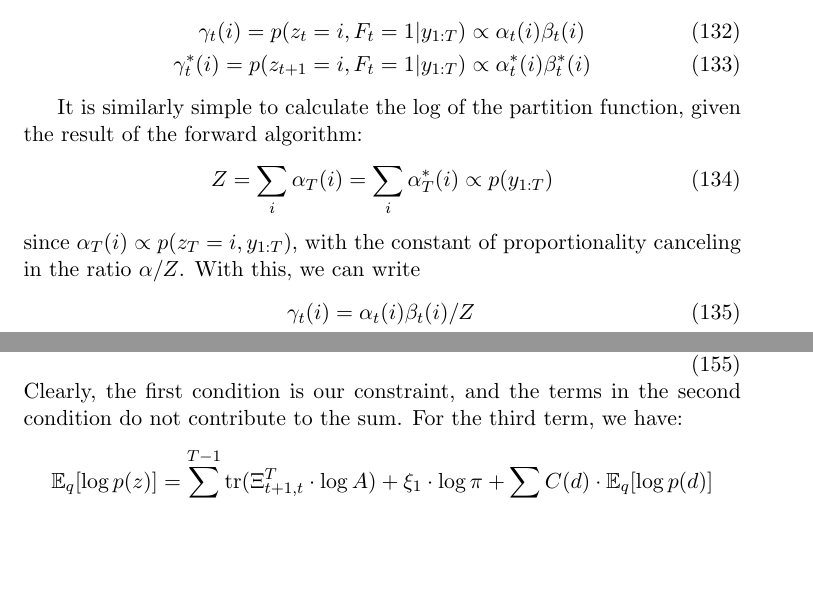
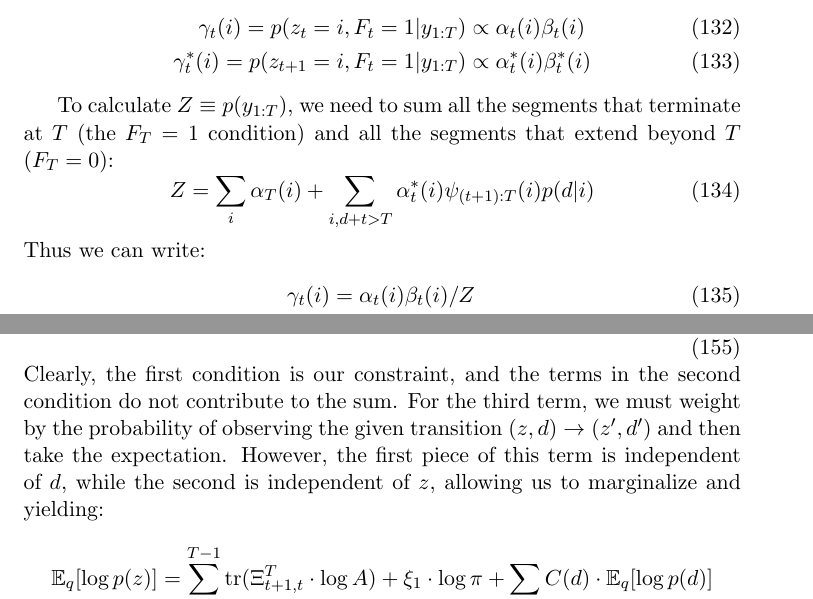
Before and after one commit to pearsonlab/spiketopics, a LaTeX document (docs/gamma_poisson_notes.tex): two parts of pages 18 and 21 of 25, joined at a grey line, cut so that both start at the same text, the shorter picture padded with empty space. Compiled offline with pdfLaTeX.

Commit message:
more notes

```diff
--- a/docs/gamma_poisson_notes.tex
+++ b/docs/gamma_poisson_notes.tex
@@ -560,12 +560,11 @@ with
     \gamma^*_t(i) = p(z_{t + 1} = i, F_t=1|y_{1:T}) &\propto \alpha^*_t(i) \beta^*_t(i)
 \end{align}
 
-It is similarly simple to calculate the log of the partition function, given the result of the forward algorithm:
+To calculate $Z \equiv p(y_{1:T})$, we need to sum all the segments that terminate at $T$ (the $F_T = 1$ condition) and all the segments that extend beyond $T$ ($F_T = 0$):
 \begin{equation}
-    Z = \sum_i \alpha_T(i) = \sum_i \alpha^*_T(i) \propto
-    p(y_{1:T})
+    Z = \sum_i \alpha_T(i) + \sum_{i, d + t > T} \alpha^*_t(i) \psi_{(t + 1):T}(i) p(d|i)
 \end{equation}
-since $\alpha_T(i) \propto p(z_T = i, y_{1:T})$, with the constant of proportionality canceling in the ratio $\alpha / Z$. With this, we can write
+Thus we can write:
 \begin{align}
     \gamma_t(i) &= \alpha_t(i) \beta_t(i) / Z \\
     \gamma^*_t(i) &= \alpha^*_t(i) \beta^*_t(i) / Z
@@ -659,7 +658,7 @@ with the boundary condition $d_T = 0$ Thus,
         \log A_{z'z} + \log p(d'|z'), & d = 0
     \end{cases}
 \end{equation}
-Clearly, the first condition is our constraint, and the terms in the second condition do not contribute to the sum. For the third term, we have:
+Clearly, the first condition is our constraint, and the terms in the second condition do not contribute to the sum. For the third term, we must weight by the probability of observing the given transition $(z, d) \rightarrow (z', d')$ and then take the expectation. However, the first piece of this term is independent of $d$, while the second is independent of $z$, allowing us to marginalize and yielding:
 \begin{align}
     \mathbb{E}_q[\log p(z)] &= \sum_{t = 1}^{T - 1}
     \mathrm{tr}(\Xi^T_{t+1, t} \cdot \log A) + \xi_1 \cdot \log \pi + \sum_d C(d) \cdot \mathbb{E}_q[\log p(d)]
```
Also changed, not shown: docs/gamma_poisson_notes.tex (14 more changed lines).
